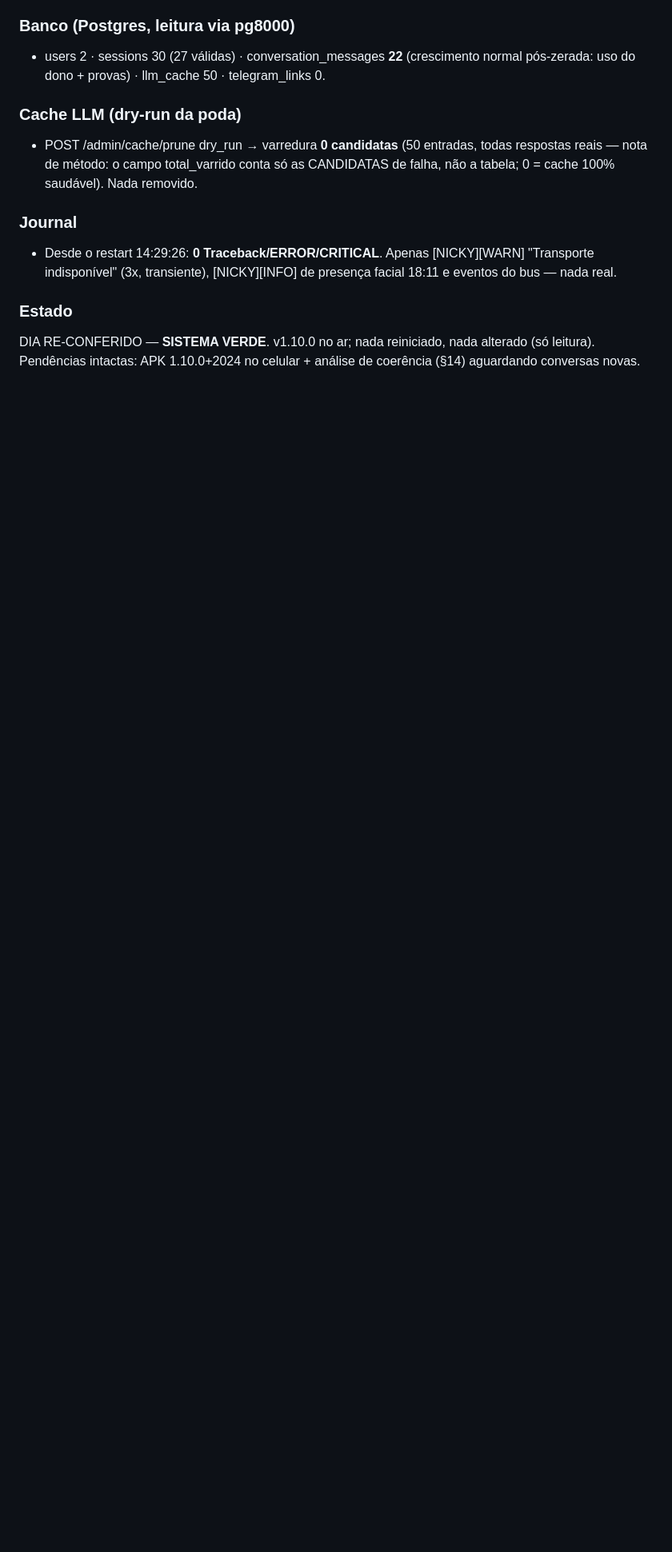
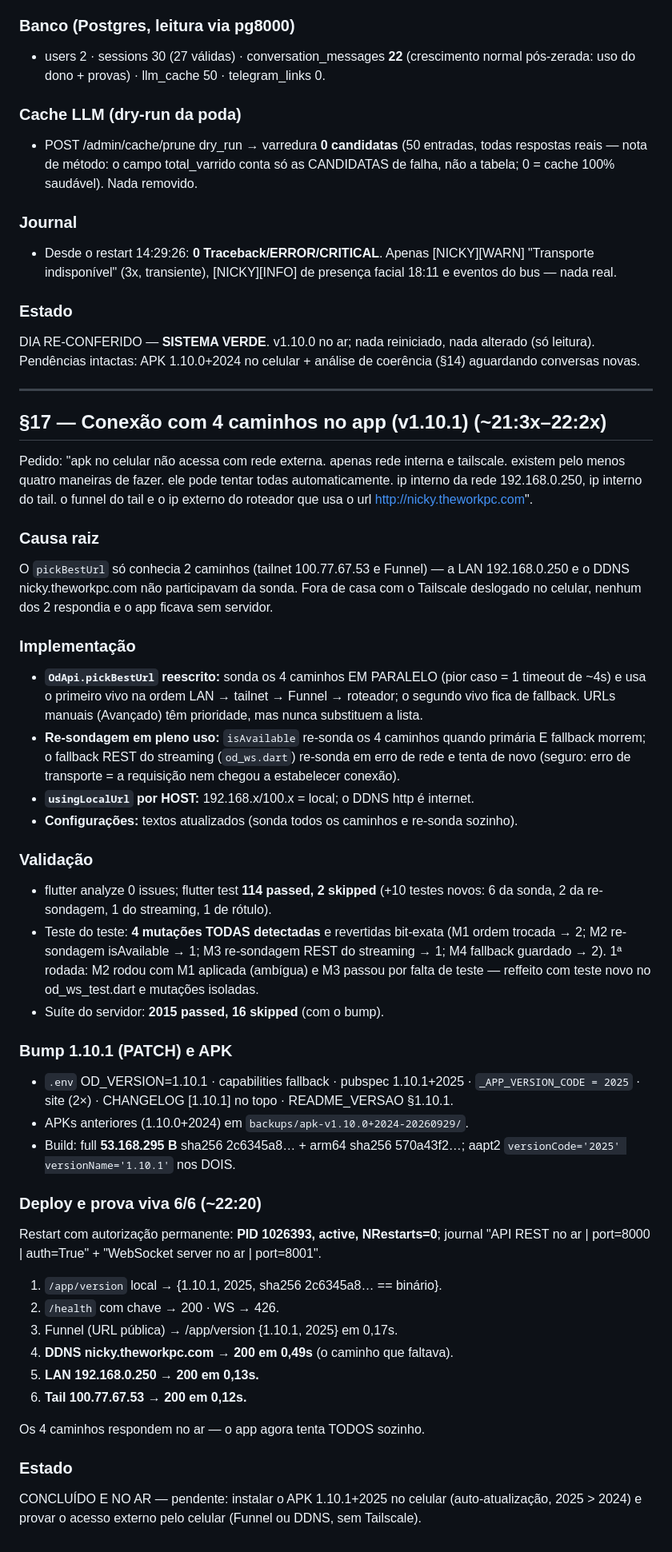
Before and after one commit to nickyvirthy-droid/OD, a Markdown page: iniciar/2026-09-29_conversa_omegadrakon.md, the part around the change. Shown at 80% size. GitHub-like rendering; blank space fills up the shorter version.

Commit message:
docs(sessao): v1.10.1 registrada — sonda de 4 caminhos implementada, provada e no ar (§17)
🤖 Generated with Codebuff
Co-Authored-By: Codebuff <noreply@codebuff.com>

```diff
--- a/iniciar/2026-09-29_conversa_omegadrakon.md
+++ b/iniciar/2026-09-29_conversa_omegadrakon.md
@@ -625,3 +625,78 @@ Funnel, banco, journal)".
 DIA RE-CONFERIDO — **SISTEMA VERDE**. v1.10.0 no ar; nada reiniciado,
 nada alterado (só leitura). Pendências intactas: APK 1.10.0+2024 no
 celular + análise de coerência (§14) aguardando conversas novas.
+
+---
+
+## §17 — Conexão com 4 caminhos no app (v1.10.1) (~21:3x–22:2x)
+
+Pedido: "apk no celular não acessa com rede externa. apenas rede interna
+e tailscale. existem pelo menos quatro maneiras de fazer. ele pode tentar
+todas automaticamente. ip interno da rede 192.168.0.250, ip interno do
+tail. o funnel do tail e o ip externo do roteador que usa o url
+http://nicky.theworkpc.com".
+
+### Causa raiz
+
+O `pickBestUrl` só conhecia 2 caminhos (tailnet 100.77.67.53 e Funnel) —
+a LAN 192.168.0.250 e o DDNS nicky.theworkpc.com não participavam da
+sonda. Fora de casa com o Tailscale deslogado no celular, nenhum dos 2
+respondia e o app ficava sem servidor.
+
+### Implementação
+
+- **`OdApi.pickBestUrl` reescrito:** sonda os 4 caminhos EM PARALELO
+  (pior caso = 1 timeout de ~4s) e usa o primeiro vivo na ordem
+  LAN → tailnet → Funnel → roteador; o segundo vivo fica de fallback.
+  URLs manuais (Avançado) têm prioridade, mas nunca substituem a lista.
+- **Re-sondagem em pleno uso:** `isAvailable` re-sonda os 4 caminhos
+  quando primária E fallback morrem; o fallback REST do streaming
+  (`od_ws.dart`) re-sonda em erro de rede e tenta de novo (seguro: erro
+  de transporte = a requisição nem chegou a estabelecer conexão).
+- **`usingLocalUrl` por HOST:** 192.168.x/100.x = local; o DDNS http é
+  internet.
+- **Configurações:** textos atualizados (sonda todos os caminhos e
+  re-sonda sozinho).
+
+### Validação
+
+- flutter analyze 0 issues; flutter test **114 passed, 2 skipped**
+  (+10 testes novos: 6 da sonda, 2 da re-sondagem, 1 do streaming,
+  1 de rótulo).
+- Teste do teste: **4 mutações TODAS detectadas** e revertidas
+  bit-exata (M1 ordem trocada → 2; M2 re-sondagem isAvailable → 1;
+  M3 re-sondagem REST do streaming → 1; M4 fallback guardado → 2).
+  1ª rodada: M2 rodou com M1 aplicada (ambígua) e M3 passou por falta
+  de teste — reffeito com teste novo no od_ws_test.dart e mutações
+  isoladas.
+- Suíte do servidor: **2015 passed, 16 skipped** (com o bump).
+
+### Bump 1.10.1 (PATCH) e APK
+
+- `.env` OD_VERSION=1.10.1 · capabilities fallback · pubspec
+  1.10.1+2025 · `_APP_VERSION_CODE = 2025` · site (2×) · CHANGELOG
+  [1.10.1] no topo · README_VERSAO §1.10.1.
+- APKs anteriores (1.10.0+2024) em `backups/apk-v1.10.0+2024-20260929/`.
+- Build: full **53.168.295 B** sha256 2c6345a8… + arm64 sha256
+  570a43f2…; aapt2 `versionCode='2025' versionName='1.10.1'` nos DOIS.
+
+### Deploy e prova viva 6/6 (~22:20)
+
+Restart com autorização permanente: **PID 1026393, active, NRestarts=0**;
+journal "API REST no ar | port=8000 | auth=True" + "WebSocket server no
+ar | port=8001".
+
+1. `/app/version` local → {1.10.1, 2025, sha256 2c6345a8… == binário}.
+2. `/health` com chave → 200 · WS → 426.
+3. Funnel (URL pública) → /app/version {1.10.1, 2025} em 0,17s.
+4. **DDNS nicky.theworkpc.com → 200 em 0,49s** (o caminho que faltava).
+5. **LAN 192.168.0.250 → 200 em 0,13s.**
+6. **Tail 100.77.67.53 → 200 em 0,12s.**
+
+Os 4 caminhos respondem no ar — o app agora tenta TODOS sozinho.
+
+### Estado
+
+CONCLUÍDO E NO AR — pendente: instalar o APK 1.10.1+2025 no celular
+(auto-atualização, 2025 > 2024) e provar o acesso externo pelo celular
+(Funnel ou DDNS, sem Tailscale).
```
